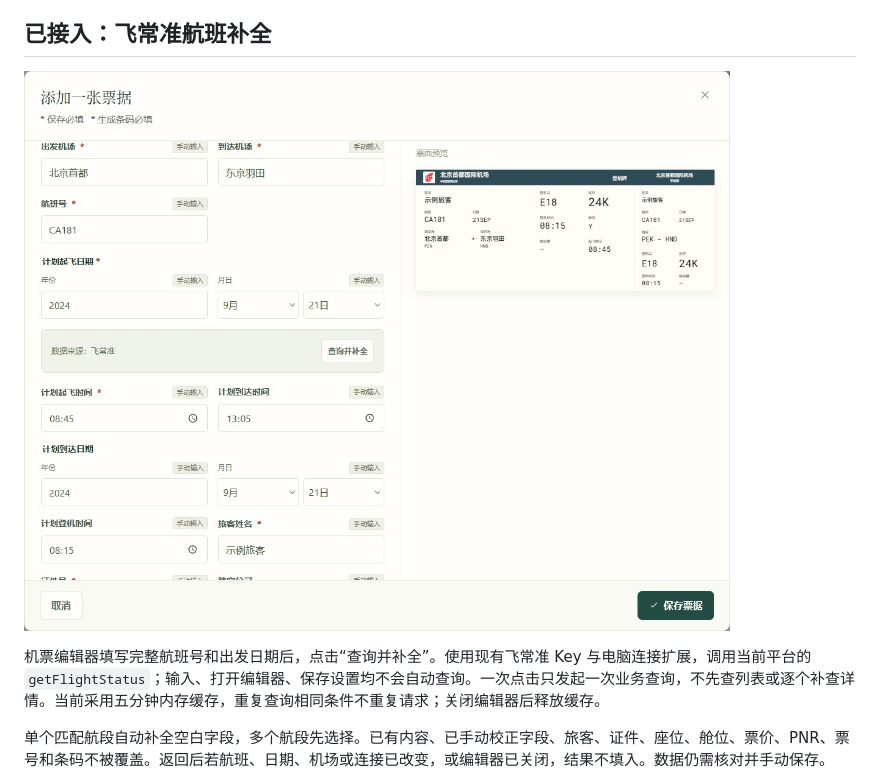
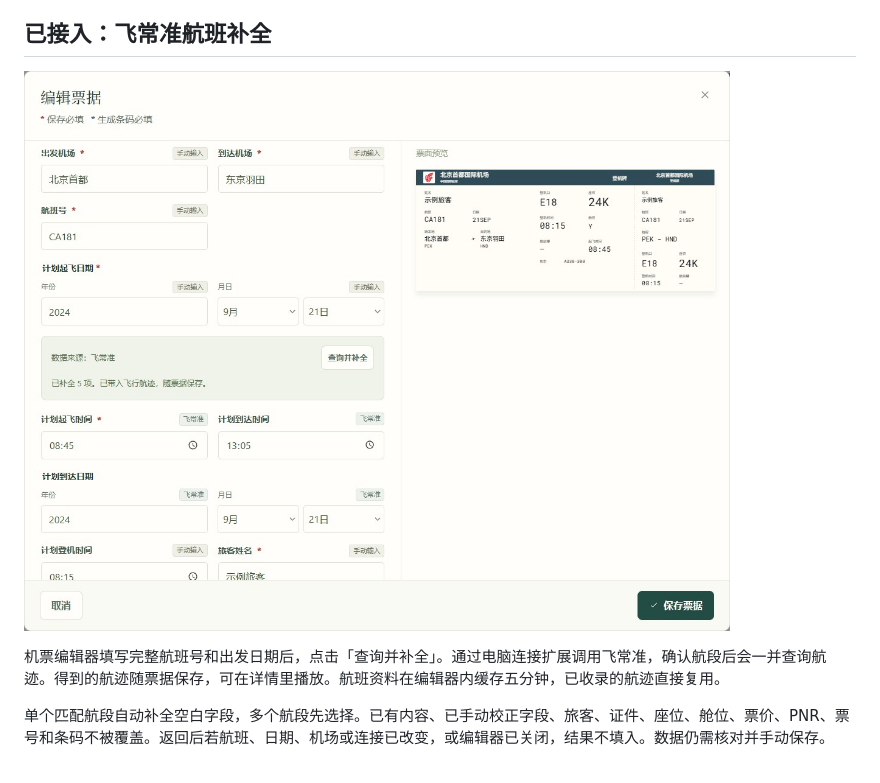
Before and after one commit to YuanzeSun/Xingji, a Markdown page: docs/data-sources.md, the part around the change. GitHub-like rendering; pictures changed too: docs/images/flight-autofill.jpg.

Commit message:
Save flight tracks during ticket entry and prefill rail identity

```diff
--- a/docs/data-sources.md
+++ b/docs/data-sources.md
@@ -6,7 +6,7 @@
 
 ![航班信息补全界面，使用虚构示例票据](images/flight-autofill.jpg)
 
-机票编辑器填写完整航班号和出发日期后，点击“查询并补全”。使用现有飞常准 Key 与电脑连接扩展，调用当前平台的 `getFlightStatus`；输入、打开编辑器、保存设置均不会自动查询。一次点击只发起一次业务查询，不先查列表或逐个补查详情。当前采用五分钟内存缓存，重复查询相同条件不重复请求；关闭编辑器后释放缓存。
+机票编辑器填写完整航班号和出发日期后，点击「查询并补全」。通过电脑连接扩展调用飞常准，确认航段后会一并查询航迹。得到的航迹随票据保存，可在详情里播放。航班资料在编辑器内缓存五分钟，已收录的航迹直接复用。
 
 单个匹配航段自动补全空白字段，多个航段先选择。已有内容、已手动校正字段、旅客、证件、座位、舱位、票价、PNR、票号和条码不被覆盖。返回后若航班、日期、机场或连接已改变，或编辑器已关闭，结果不填入。数据仍需核对并手动保存。
 
```
Also changed, not shown: 8 other files.
